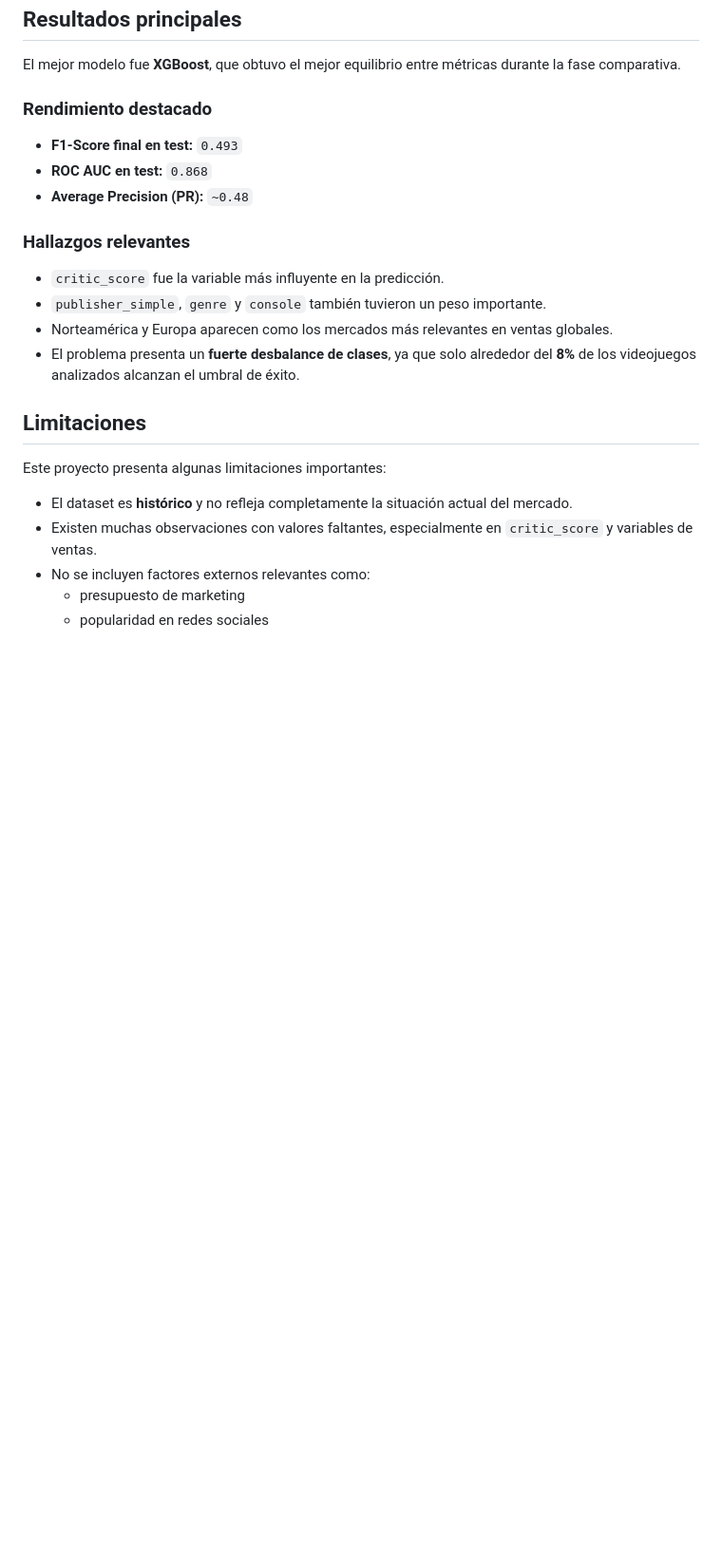
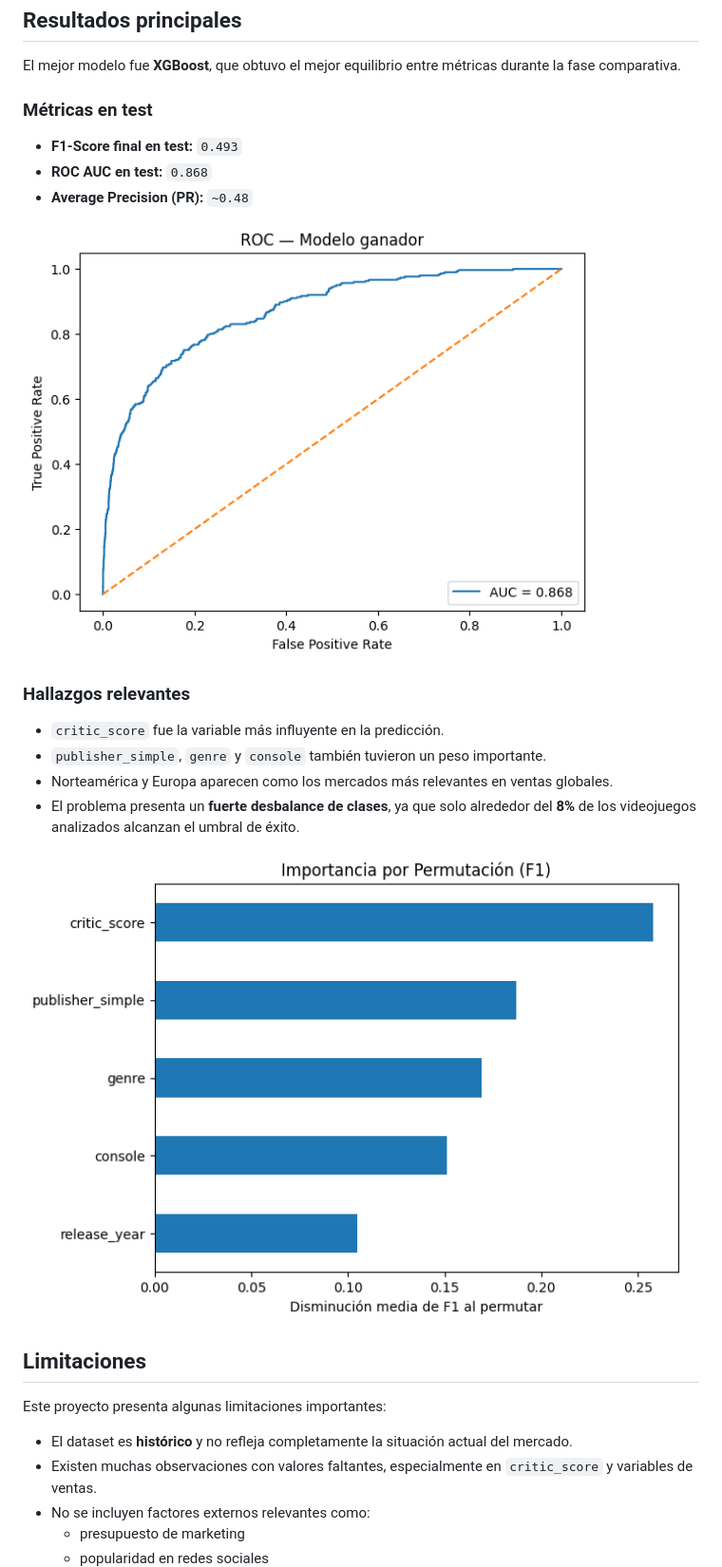
Before and after one commit to IvanAraque/analisis-prediccion-videojuegos, a Markdown page: README.md, the part around one of its changes. Shown at 95% size. Rendered like a GitHub page; blank space fills up the shorter version.

```diff
--- a/README.md
+++ b/README.md
@@ -103,11 +109,13 @@ Posteriormente se aplicó:
 
 El mejor modelo fue **XGBoost**, que obtuvo el mejor equilibrio entre métricas durante la fase comparativa.
 
-### Rendimiento destacado
+### Métricas en test
 
 - **F1-Score final en test:** `0.493`
 - **ROC AUC en test:** `0.868`
 - **Average Precision (PR):** `~0.48`
+
+<img src="memoria/img/xgboost_final_roc.png" alt="Curva ROC del modelo final" width="600">
 
 ### Hallazgos relevantes
 
@@ -115,6 +123,8 @@ El mejor modelo fue **XGBoost**, que obtuvo el mejor equilibrio entre métricas
 - `publisher_simple`, `genre` y `console` también tuvieron un peso importante.
 - Norteamérica y Europa aparecen como los mercados más relevantes en ventas globales.
 - El problema presenta un **fuerte desbalance de clases**, ya que solo alrededor del **8%** de los videojuegos analizados alcanzan el umbral de éxito.
+
+<img src="memoria/img/importancia_por_permutacion.png" alt="Importancia de variables por permutación" width="700">
 
 ## Limitaciones
 
```
Also changed, not shown: other parts of README.md (+21 -0 lines).
